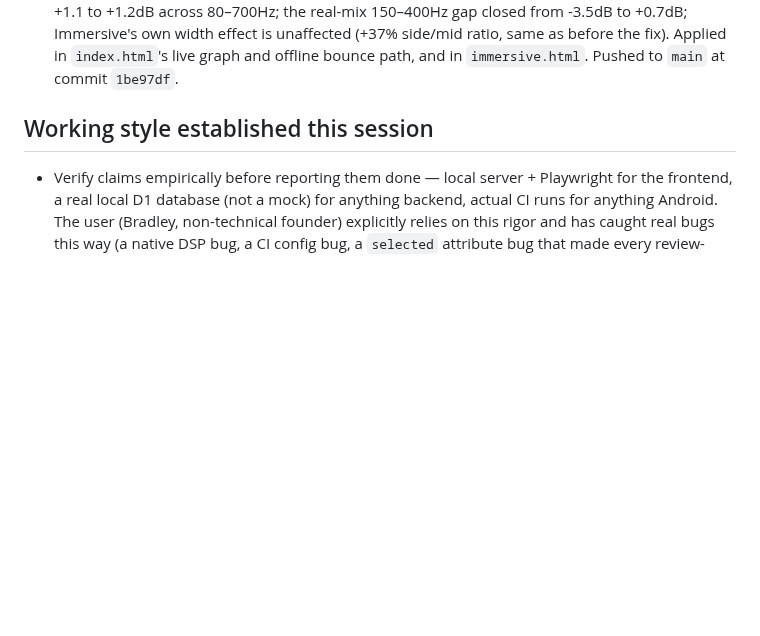
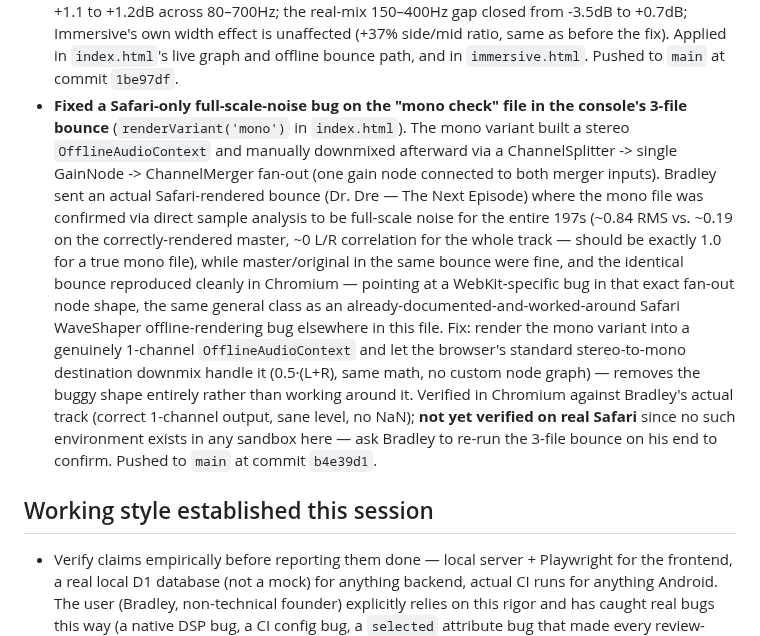
Before and after one commit to spalter9/spaltertech-site, a Markdown page: CLAUDE.md, the part around the change. Drawn GitHub-style; blank space fills up the shorter version.

Commit message:
Note the Safari mono-bounce noise fix in known pending items
Co-Authored-By: Claude Sonnet 5 <noreply@anthropic.com>
Claude-Session: https://claude.ai/code/session_01UZLHa231FR1hbNMw7ML2WE

```diff
--- a/CLAUDE.md
+++ b/CLAUDE.md
@@ -162,6 +162,30 @@ real secrets there. `.wrangler/` (local D1 state) is also gitignored.
   (+37% side/mid ratio, same as before the fix). Applied in
   `index.html`'s live graph and offline bounce path, and in
   `immersive.html`. Pushed to `main` at commit `1be97df`.
+- **Fixed a Safari-only full-scale-noise bug on the "mono check" file
+  in the console's 3-file bounce** (`renderVariant('mono')` in
+  `index.html`). The mono variant built a stereo `OfflineAudioContext`
+  and manually downmixed afterward via a ChannelSplitter -> single
+  GainNode -> ChannelMerger fan-out (one gain node connected to both
+  merger inputs). Bradley sent an actual Safari-rendered bounce
+  (Dr. Dre — The Next Episode) where the mono file was confirmed via
+  direct sample analysis to be full-scale noise for the entire 197s
+  (~0.84 RMS vs. ~0.19 on the correctly-rendered master, ~0 L/R
+  correlation for the whole track — should be exactly 1.0 for a true
+  mono file), while master/original in the same bounce were fine, and
+  the identical bounce reproduced cleanly in Chromium — pointing at a
+  WebKit-specific bug in that exact fan-out node shape, the same
+  general class as an already-documented-and-worked-around Safari
+  WaveShaper offline-rendering bug elsewhere in this file. Fix:
+  render the mono variant into a genuinely 1-channel
+  `OfflineAudioContext` and let the browser's standard stereo-to-mono
+  destination downmix handle it (0.5·(L+R), same math, no custom
+  node graph) — removes the buggy shape entirely rather than working
+  around it. Verified in Chromium against Bradley's actual track
+  (correct 1-channel output, sane level, no NaN); **not yet verified
+  on real Safari** since no such environment exists in any sandbox
+  here — ask Bradley to re-run the 3-file bounce on his end to
+  confirm. Pushed to `main` at commit `b4e39d1`.
 
 ## Working style established this session
 
```
